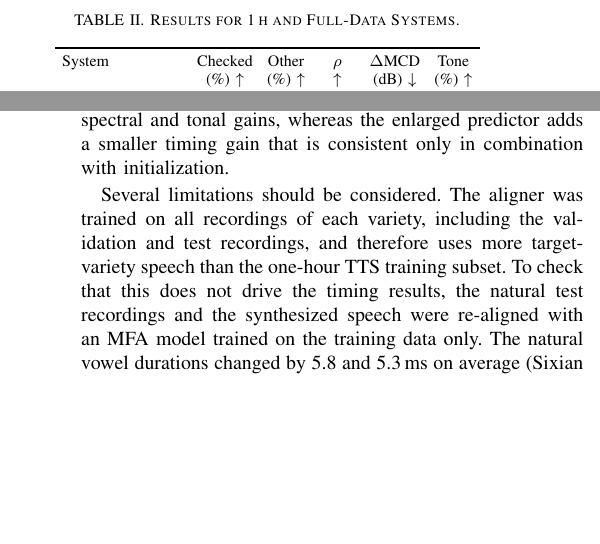
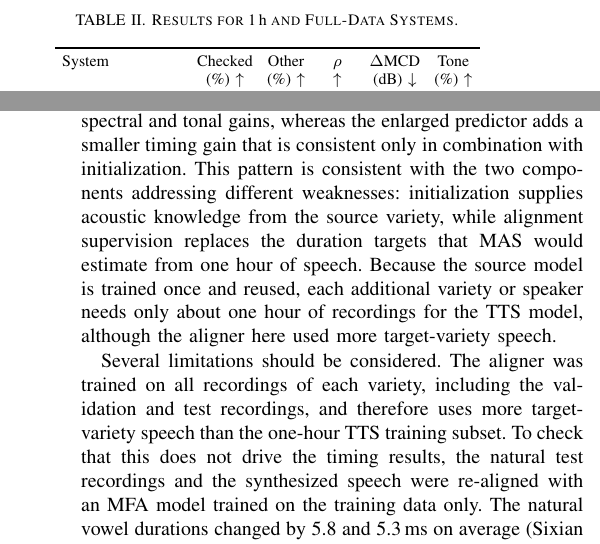
Before and after one commit to Ffffkg/my-first-repo, a LaTeX paper (papers/iceic2027/conference_101719.tex): two parts of the columns of pages 4 and 6 of 6, joined at a grey line, cut so that both start at the same text, the shorter picture padded with empty space. Compiled offline with pdfLaTeX.

Commit message:
ICEIC draft: lowercase hour unit in captions, expand discussion
Co-Authored-By: Claude Opus 5.5 <noreply@anthropic.com>
Claude-Session: https://claude.ai/code/session_01GVYPBPNWdLTAgv27s5Zm1g

```diff
--- a/papers/iceic2027/conference_101719.tex
+++ b/papers/iceic2027/conference_101719.tex
@@ -181,7 +181,7 @@ Table~\ref{tab:main} summarizes the results. Checked and Other are the percentag
 
 \begin{table}[H]
 \centering
-\caption{Results for 1\,h and Full-Data Systems.}
+\caption{Results for \textnormal{1\,h} and Full-Data Systems.}
 \label{tab:main}
 \footnotesize
 \setlength{\tabcolsep}{3.6pt}
@@ -297,7 +297,7 @@ The ASR analysis provides an additional evaluation that does not directly use th
 Several additions to XAD were compared directly with XAD: inference-time scaling of vowel durations (three seeds), a higher dropout rate in the duration predictor, pre-training of the duration predictor on source-variety durations, replay of source-variety data during target training (one training seed each), and averaging the predicted durations of the three seeds. None of them provided consistent improvements over XAD under the evaluated settings.
 
 \section{Discussion and Limitations}
-At 1\,h of target-variety training data, cross-variety initialization and alignment-supervised durations each improve checked-syllable duration accuracy, and their combination improves it further, so the two main components of XAD-TTS are complementary. Initialization also accounts for most of the spectral and tonal gains, whereas the enlarged predictor adds a smaller timing gain that is consistent only in combination with initialization.
+At 1\,h of target-variety training data, cross-variety initialization and alignment-supervised durations each improve checked-syllable duration accuracy, and their combination improves it further, so the two main components of XAD-TTS are complementary. Initialization also accounts for most of the spectral and tonal gains, whereas the enlarged predictor adds a smaller timing gain that is consistent only in combination with initialization. This pattern is consistent with the two components addressing different weaknesses: initialization supplies acoustic knowledge from the source variety, while alignment supervision replaces the duration targets that MAS would estimate from one hour of speech. Because the source model is trained once and reused, each additional variety or speaker needs only about one hour of recordings for the TTS model, although the aligner here used more target-variety speech.
 
 Several limitations should be considered. The aligner was trained on all recordings of each variety, including the validation and test recordings, and therefore uses more target-variety speech than the one-hour TTS training subset. To check that this does not drive the timing results, the natural test recordings and the synthesized speech were re-aligned with an MFA model trained on the training data only. The natural vowel durations changed by 5.8 and 5.3\,ms on average (Sixian and Hailu; $r=0.98$ and $0.99$), the ranking of Base, +AD, and XAD was unchanged, and the checked-syllable gain of XAD over Base was 10.0 [6.6, 13.5] and 11.3 [7.6, 15.1] percentage points, compared with 10.3 and 12.8 in Table~\ref{tab:main}; the gain of +AD was 5.9 and 5.6 percentage points. Because MFA is still used for both duration supervision and timing evaluation, alignment errors may affect both stages, although all systems, including Base, are measured with the same aligner. In addition, the full-data Base reference uses one training seed, and in Table~\ref{tab:transfer} the best validation checkpoint of every initialized model occurred at the first or second validation point (1{,}000 or 2{,}000 steps), so a finer validation interval might change these values. The ASR model and tone classifier are imperfect evaluation tools; on natural speech, the classifier reaches 71.5\% accuracy for Sixian and 67.1\% for Hailu.
 
```
Also changed, not shown: papers/iceic2027/conference_101719.pdf, papers/iceic2027/conference_101719.tex (2 more changed lines).
